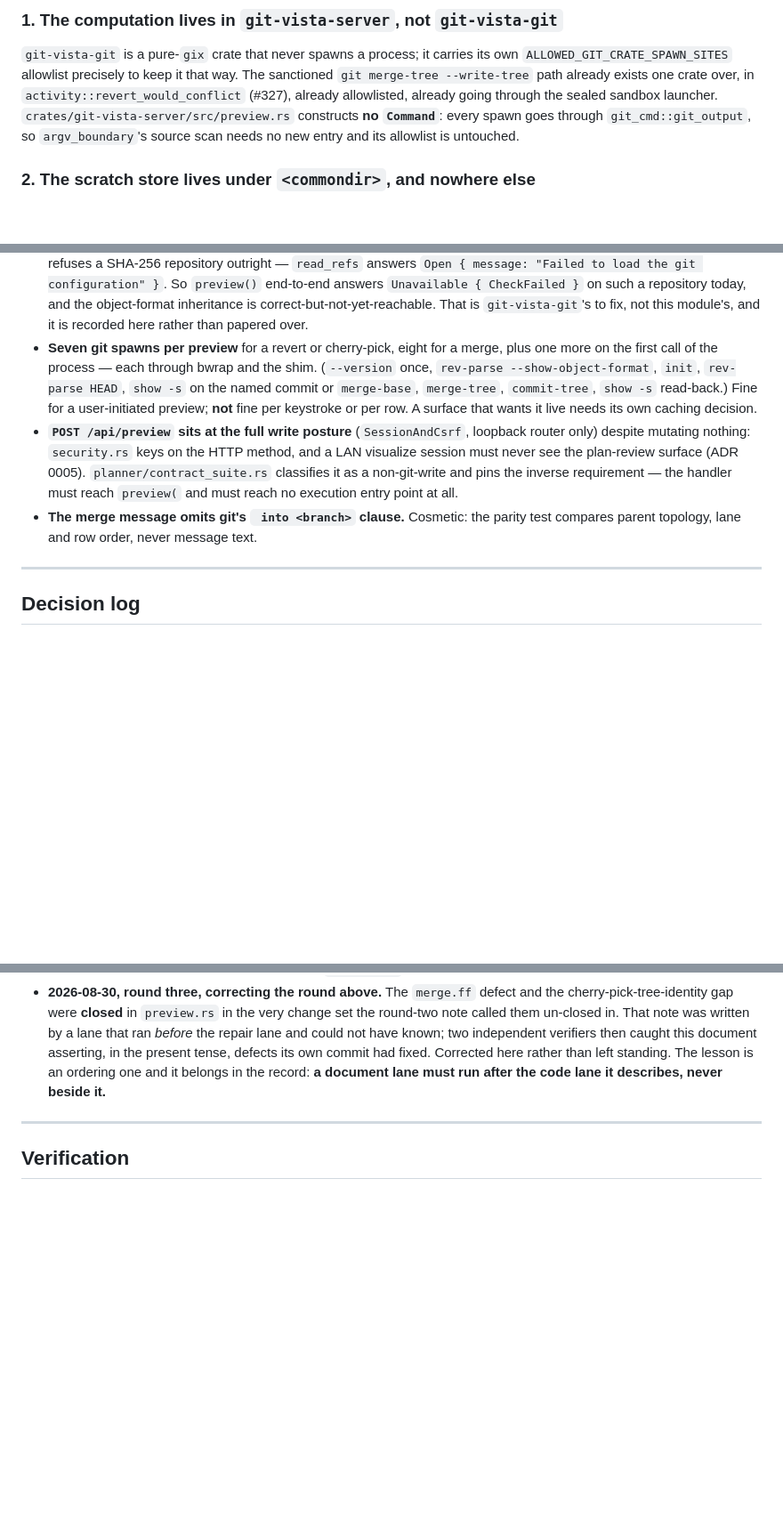
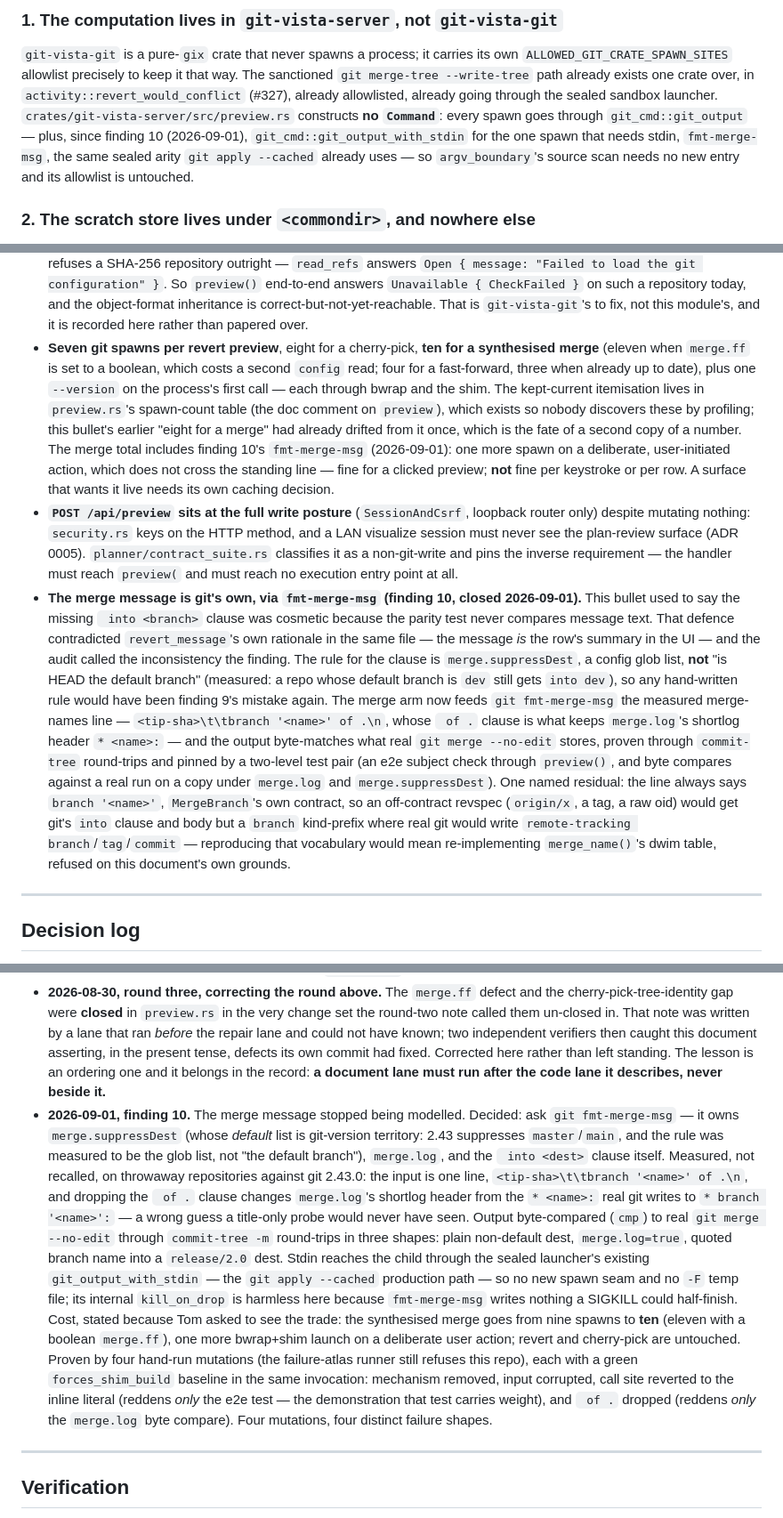
Before and after one commit to tom2025b/git-vista, a Markdown page: docs/adr/0099-a-preview-is-real-git-refusing-rather-than-a-model.md, 3 parts joined by grey strips. Shown at 89% size. GitHub-like rendering; blank space fills up the shorter version.

Commit message:
docs(#576): ADR 0099 stops calling the merge message cosmetic
Finding 10's record: the consequence bullet now carries the fmt-merge-msg
decision, the measured input line and its load-bearing ` of .` clause, the
suppressDest-not-default-branch measurement, and the named kind-prefix
residual. The spawn bullet is corrected to the code table's real numbers
(revert 7, cherry-pick 8, merge 10/11) after drifting to "eight for a merge"
— the second copy of a number meeting its usual fate. Decision log and
Verification gain the round's entry: 1099/0/6 on the committed tree and the
four-way mutation matrix, every leg behind a green forces_shim_build baseline.

Co-Authored-By: Claude Fable 5 <noreply@anthropic.com>
Claude-Session: https://claude.ai/code/session_012Fz28M8HzMvZ3kNhshpCfN

```diff
--- a/docs/adr/0099-a-preview-is-real-git-refusing-rather-than-a-model.md
+++ b/docs/adr/0099-a-preview-is-real-git-refusing-rather-than-a-model.md
@@ -97,8 +97,11 @@ its own `ALLOWED_GIT_CRATE_SPAWN_SITES` allowlist precisely to keep it that way.
 The sanctioned `git merge-tree --write-tree` path already exists one crate over,
 in `activity::revert_would_conflict` (#327), already allowlisted, already going
 through the sealed sandbox launcher. `crates/git-vista-server/src/preview.rs`
-constructs **no `Command`**: every spawn goes through `git_cmd::git_output`, so
-`argv_boundary`'s source scan needs no new entry and its allowlist is untouched.
+constructs **no `Command`**: every spawn goes through `git_cmd::git_output` —
+plus, since finding 10 (2026-09-01), `git_cmd::git_output_with_stdin` for the
+one spawn that needs stdin, `fmt-merge-msg`, the same sealed arity `git apply
+--cached` already uses — so `argv_boundary`'s source scan needs no new entry
+and its allowlist is untouched.
 
 ### 2. The scratch store lives under `<commondir>`, and nowhere else
 
@@ -645,21 +648,45 @@ commit by position instead.
   and the object-format inheritance is correct-but-not-yet-reachable. That is
   `git-vista-git`'s to fix, not this module's, and it is recorded here rather
   than papered over.
-- **Seven git spawns per preview** for a revert or cherry-pick, eight for a
-  merge, plus one more on the first call of the process — each through bwrap and
-  the shim. (`--version` once, `rev-parse --show-object-format`, `init`,
-  `rev-parse HEAD`, `show -s` on the named commit or `merge-base`, `merge-tree`,
-  `commit-tree`, `show -s` read-back.) Fine for a user-initiated preview; **not**
-  fine per keystroke or per row. A surface that wants it live needs its own
-  caching decision.
+- **Seven git spawns per revert preview**, eight for a cherry-pick, **ten for a
+  synthesised merge** (eleven when `merge.ff` is set to a boolean, which costs a
+  second `config` read; four for a fast-forward, three when already up to date),
+  plus one `--version` on the process's first call — each through bwrap and the
+  shim. The kept-current itemisation lives in `preview.rs`'s spawn-count table
+  (the doc comment on `preview`), which exists so nobody discovers these by
+  profiling; this bullet's earlier "eight for a merge" had already drifted from
+  it once, which is the fate of a second copy of a number. The merge total
+  includes finding 10's `fmt-merge-msg` (2026-09-01): one more spawn on a
+  deliberate, user-initiated action, which does not cross the standing line —
+  fine for a clicked preview; **not** fine per keystroke or per row. A surface
+  that wants it live needs its own caching decision.
 - **`POST /api/preview` sits at the full write posture** (`SessionAndCsrf`,
   loopback router only) despite mutating nothing: `security.rs` keys on the HTTP
   method, and a LAN visualize session must never see the plan-review surface
   (ADR 0005). `planner/contract_suite.rs` classifies it as a non-git-write and
   pins the inverse requirement — the handler must reach `preview(` and must
   reach no execution entry point at all.
-- **The merge message omits git's ` into <branch>` clause.** Cosmetic: the
-  parity test compares parent topology, lane and row order, never message text.
+- **The merge message is git's own, via `fmt-merge-msg` (finding 10, closed
+  2026-09-01).** This bullet used to say the missing ` into <branch>` clause was
+  cosmetic because the parity test never compares message text. That defence
+  contradicted `revert_message`'s own rationale in the same file — the message
+  *is* the row's summary in the UI — and the audit called the inconsistency the
+  finding. The rule for the clause is `merge.suppressDest`, a config glob list,
+  **not** "is HEAD the default branch" (measured: a repo whose default branch is
+  `dev` still gets `into dev`), so any hand-written rule would have been finding
+  9's mistake again. The merge arm now feeds `git fmt-merge-msg` the measured
+  merge-names line — `<tip-sha>\t\tbranch '<name>' of .\n`, whose ` of .`
+  clause is what keeps `merge.log`'s shortlog header `* <name>:` — and the
+  output byte-matches what real `git merge --no-edit` stores, proven through
+  `commit-tree` round-trips and pinned by a two-level test pair (an e2e subject
+  check through `preview()`, and byte compares against a real run on a copy
+  under `merge.log` and `merge.suppressDest`). One named residual: the line
+  always says `branch '<name>'`, `MergeBranch`'s own contract, so an
+  off-contract revspec (`origin/x`, a tag, a raw oid) would get git's `into`
+  clause and body but a `branch` kind-prefix where real git would write
+  `remote-tracking branch`/`tag`/`commit` — reproducing that vocabulary would
+  mean re-implementing `merge_name()`'s dwim table, refused on this document's
+  own grounds.
 
 ---
 
@@ -701,6 +728,32 @@ commit by position instead.
   commit had fixed. Corrected here rather than left standing. The lesson is an
   ordering one and it belongs in the record: **a document lane must run after the code
   lane it describes, never beside it.**
+- **2026-09-01, finding 10.** The merge message stopped being modelled.
+  Decided: ask `git fmt-merge-msg` — it owns `merge.suppressDest` (whose
+  *default* list is git-version territory: 2.43 suppresses `master`/`main`,
+  and the rule was measured to be the glob list, not "the default branch"),
+  `merge.log`, and the ` into <dest>` clause itself. Measured, not recalled,
+  on throwaway repositories against git 2.43.0: the input is one line,
+  `<tip-sha>\t\tbranch '<name>' of .\n`, and dropping the ` of .` clause
+  changes `merge.log`'s shortlog header from the `* <name>:` real git writes
+  to `* branch '<name>':` — a wrong guess a title-only probe would never have
+  seen. Output byte-compared (`cmp`) to real `git merge --no-edit` through
+  `commit-tree -m` round-trips in three shapes: plain non-default dest,
+  `merge.log=true`, quoted branch name into a `release/2.0` dest. Stdin
+  reaches the child through the sealed launcher's existing
+  `git_output_with_stdin` — the `git apply --cached` production path — so no
+  new spawn seam and no `-F` temp file; its internal `kill_on_drop` is
+  harmless here because `fmt-merge-msg` writes nothing a SIGKILL could
+  half-finish. Cost, stated because Tom asked to see the trade: the
+  synthesised merge goes from nine spawns to **ten** (eleven with a boolean
+  `merge.ff`), one more bwrap+shim launch on a deliberate user action; revert
+  and cherry-pick are untouched. Proven by four hand-run mutations (the
+  failure-atlas runner still refuses this repo), each with a green
+  `forces_shim_build` baseline in the same invocation: mechanism removed,
+  input corrupted, call site reverted to the inline literal (reddens *only*
+  the e2e test — the demonstration that test carries weight), and ` of .`
+  dropped (reddens *only* the `merge.log` byte compare). Four mutations, four
+  distinct failure shapes.
 
 ---
 
```
Also changed, not shown: other parts of docs/adr/0099-a-preview-is-real-git-refusing-rather-than-a-model.md (+24 -0 lines).
